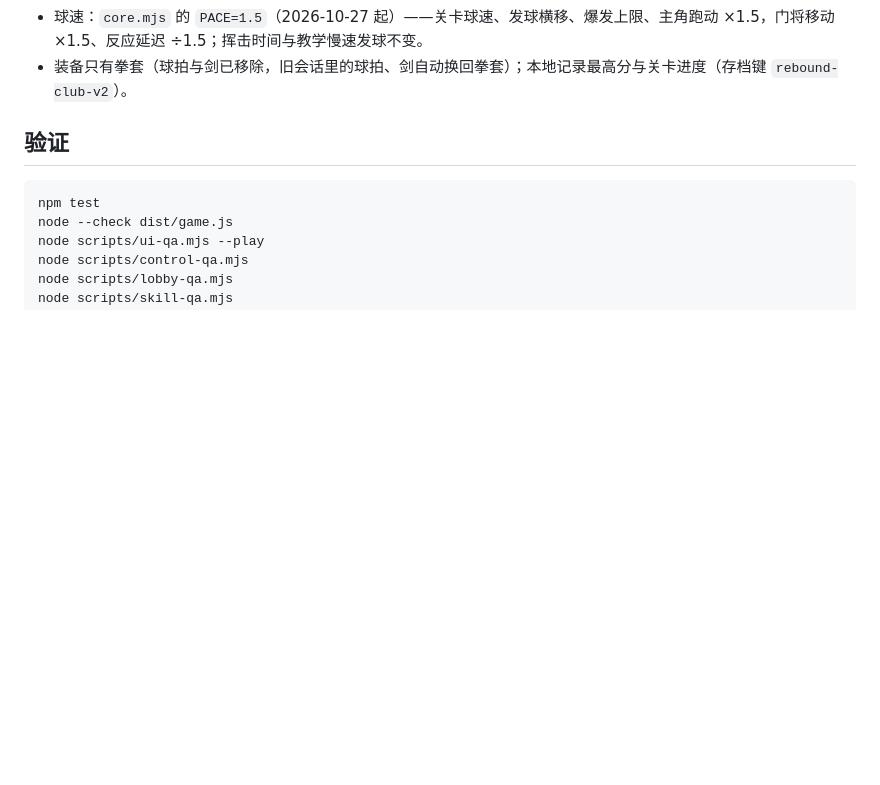
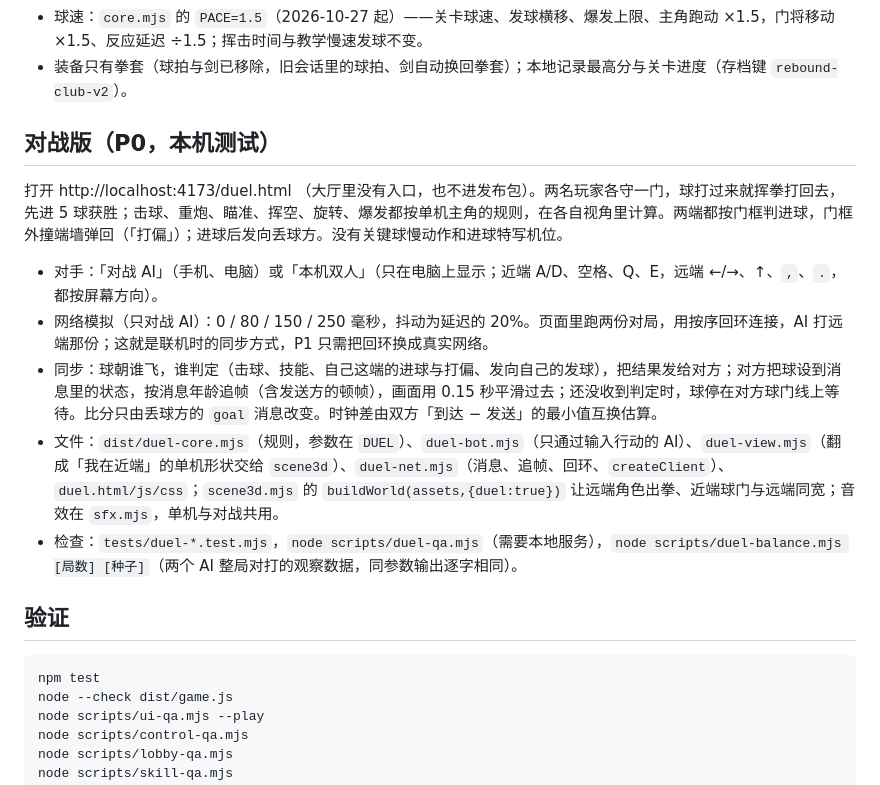
Before and after one commit to finaljoke/Rebound-Club, a Markdown page: README.md, the part around the change. Rendered like a GitHub page; blank space fills up the shorter version.

Commit message:
docs(readme): 对战版（P0）一节；对战页丢球时状态徽章改为「丢球」、比分标签不换行
Co-Authored-By: Claude Opus 5.5 <noreply@anthropic.com>

```diff
--- a/README.md
+++ b/README.md
@@ -28,6 +28,16 @@ npm start
 - 场景（夜场）：深色场馆、星空渐变天空、四座灯光塔（光晕与光柱）、高饱和条纹草皮与中央光池；两侧和远端墙是滚动 LED 广告板（关卡颜色给 LED 和轮廓光着色），深色侧看台；远端三层看台约 36 名卡通观众（批量绘制，进球时跳起）；招牌竖屏挂在门将头顶上方，横屏不显示。所有比例都要求门将脚尖高于主角后脑。对局、暂停、结算为沉浸式全屏（`styles.css` 末尾一段覆盖各尺寸的旧布局，再往后是夜场配色覆盖层）：球场铺满屏幕，暂停、音效为角落圆按钮，进球与机会合为顶部胶囊（宽屏移到左上），移动与挥击/技能按钮浮在底部两角，提示变成数秒后淡出的浮动字幕；触屏设备开局时请求浏览器全屏。
 - 球速：`core.mjs` 的 `PACE=1.5`（2026-10-27 起）——关卡球速、发球横移、爆发上限、主角跑动 ×1.5，门将移动 ×1.5、反应延迟 ÷1.5；挥击时间与教学慢速发球不变。
 - 装备只有拳套（球拍与剑已移除，旧会话里的球拍、剑自动换回拳套）；本地记录最高分与关卡进度（存档键 `rebound-club-v2`）。
+
+## 对战版（P0，本机测试）
+
+打开 http://localhost:4173/duel.html （大厅里没有入口，也不进发布包）。两名玩家各守一门，球打过来就挥拳打回去，先进 5 球获胜；击球、重炮、瞄准、挥空、旋转、爆发都按单机主角的规则，在各自视角里计算。两端都按门框判进球，门框外撞端墙弹回（「打偏」）；进球后发向丢球方。没有关键球慢动作和进球特写机位。
+
+- 对手：「对战 AI」（手机、电脑）或「本机双人」（只在电脑上显示；近端 A/D、空格、Q、E，远端 ←/→、↑、`,`、`.`，都按屏幕方向）。
+- 网络模拟（只对战 AI）：0 / 80 / 150 / 250 毫秒，抖动为延迟的 20%。页面里跑两份对局，用按序回环连接，AI 打远端那份；这就是联机时的同步方式，P1 只需把回环换成真实网络。
+- 同步：球朝谁飞，谁判定（击球、技能、自己这端的进球与打偏、发向自己的发球），把结果发给对方；对方把球设到消息里的状态，按消息年龄追帧（含发送方的顿帧），画面用 0.15 秒平滑过去；还没收到判定时，球停在对方球门线上等待。比分只由丢球方的 `goal` 消息改变。时钟差由双方「到达 − 发送」的最小值互换估算。
+- 文件：`dist/duel-core.mjs`（规则，参数在 `DUEL`）、`duel-bot.mjs`（只通过输入行动的 AI）、`duel-view.mjs`（翻成「我在近端」的单机形状交给 `scene3d`）、`duel-net.mjs`（消息、追帧、回环、`createClient`）、`duel.html/js/css`；`scene3d.mjs` 的 `buildWorld(assets,{duel:true})` 让远端角色出拳、近端球门与远端同宽；音效在 `sfx.mjs`，单机与对战共用。
+- 检查：`tests/duel-*.test.mjs`，`node scripts/duel-qa.mjs`（需要本地服务），`node scripts/duel-balance.mjs [局数] [种子]`（两个 AI 整局对打的观察数据，同参数输出逐字相同）。
 
 ## 验证
 
```
